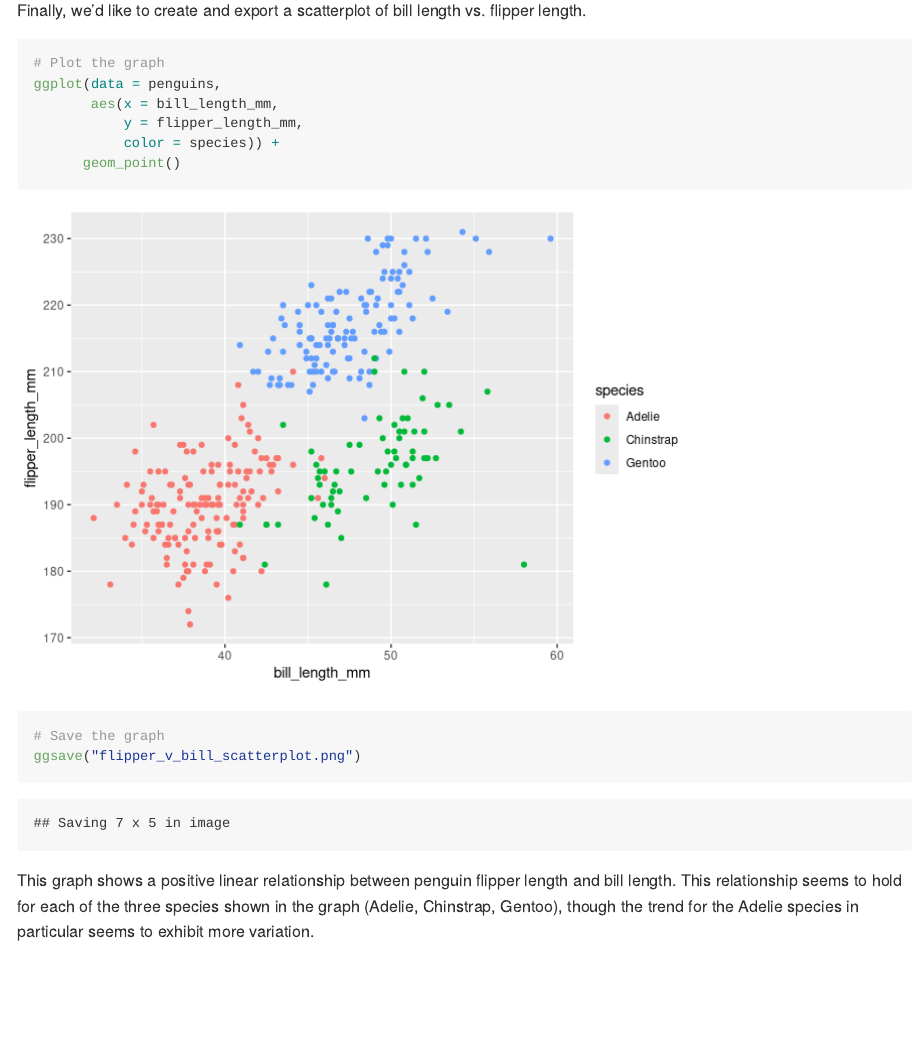
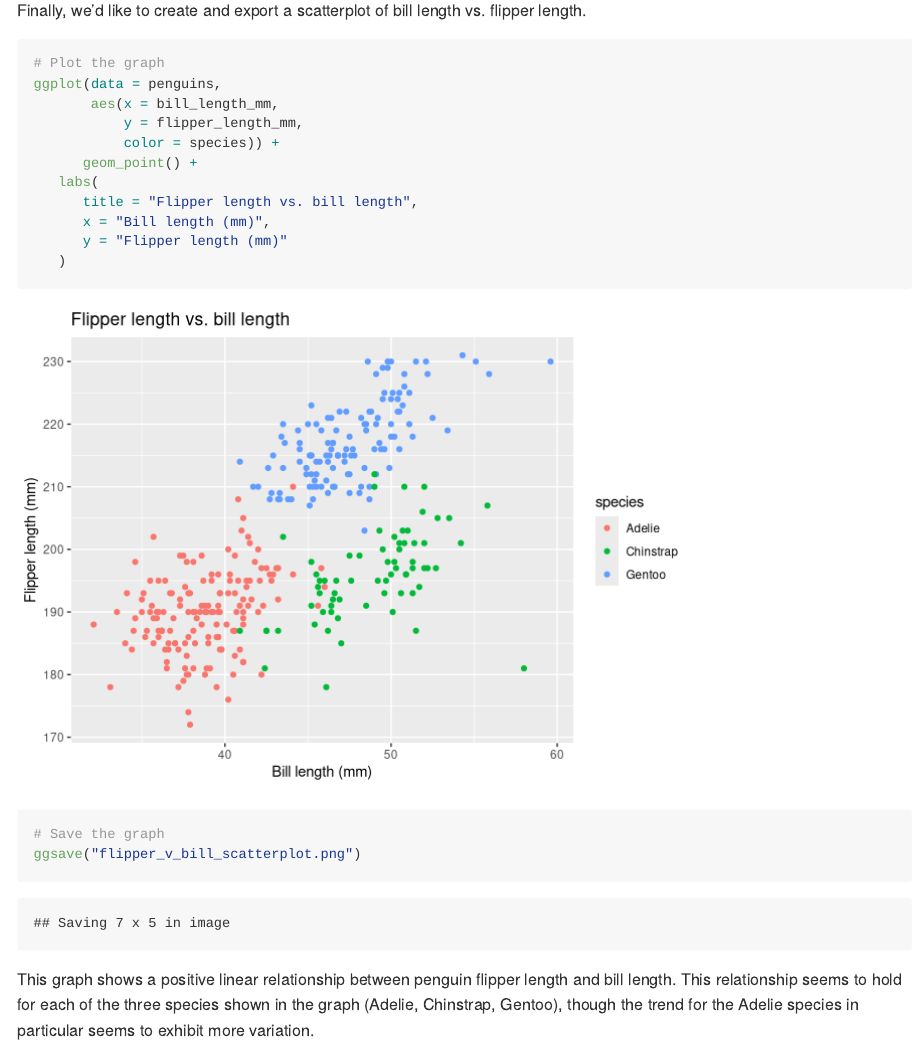
Before and after one commit to zacharykatz1/p8105_hw1_zak2132, an R Markdown document (p8105_hw1_zak2132.Rmd): the page in a window 1100 px wide, from 6130 px down. Rendered offline with R 4.5, knitr and Pandoc, with nearby package versions.

Commit message:
Added scatterplot labels

```diff
--- a/p8105_hw1_zak2132.Rmd
+++ b/p8105_hw1_zak2132.Rmd
@@ -139,7 +139,12 @@ ggplot(data = penguins,
        aes(x = bill_length_mm,
            y = flipper_length_mm,
            color = species)) +
-      geom_point()
+      geom_point() +
+   labs(
+      title = "Flipper length vs. bill length",
+      x = "Bill length (mm)",
+      y = "Flipper length (mm)"
+   )
 
 # Save the graph
 ggsave("flipper_v_bill_scatterplot.png")
```
Also changed, not shown: flipper_v_bill_scatterplot.png, p8105_hw1_zak2132.md, p8105_hw1_zak2132_files/figure-gfm/scatterplot-1.png.
